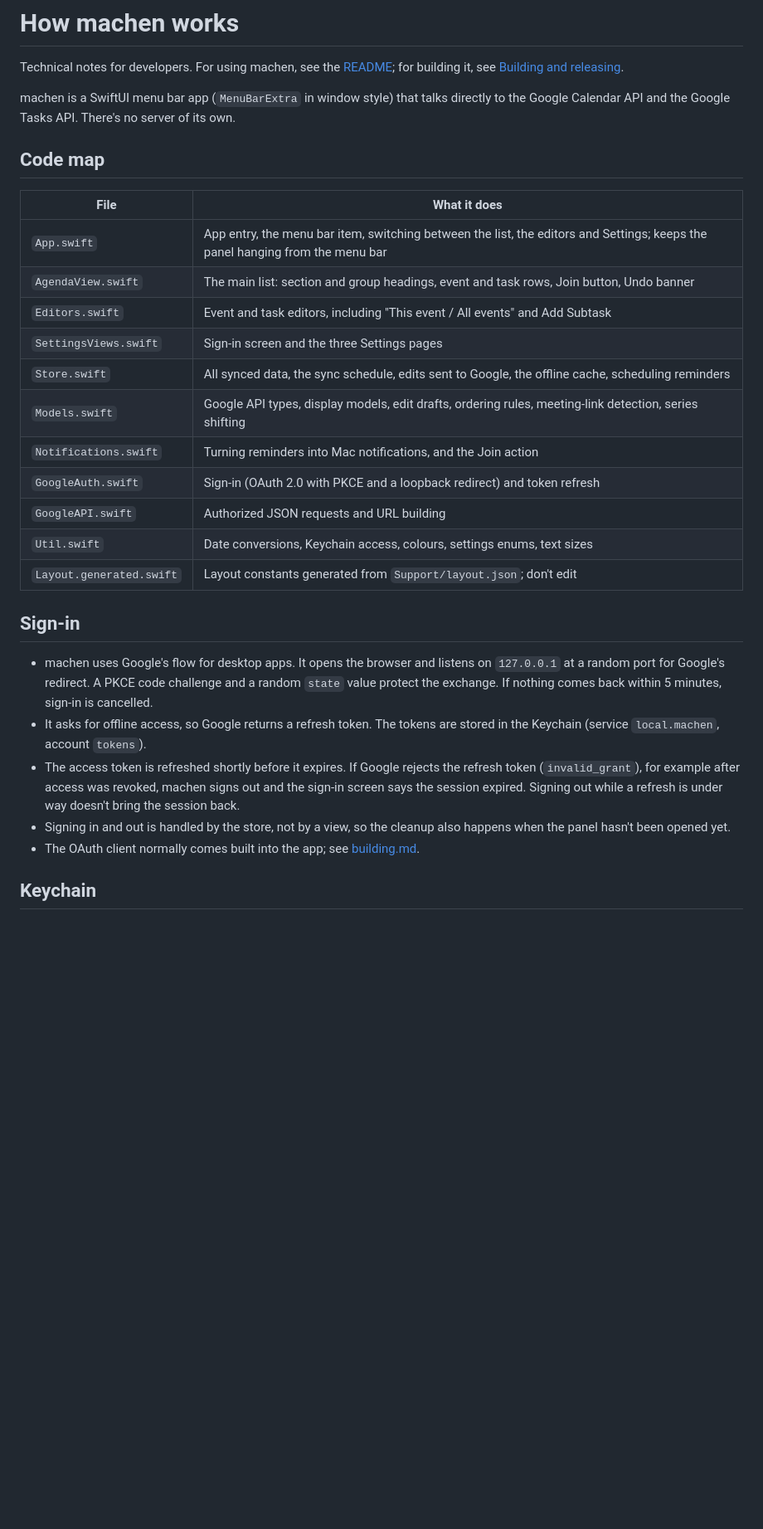
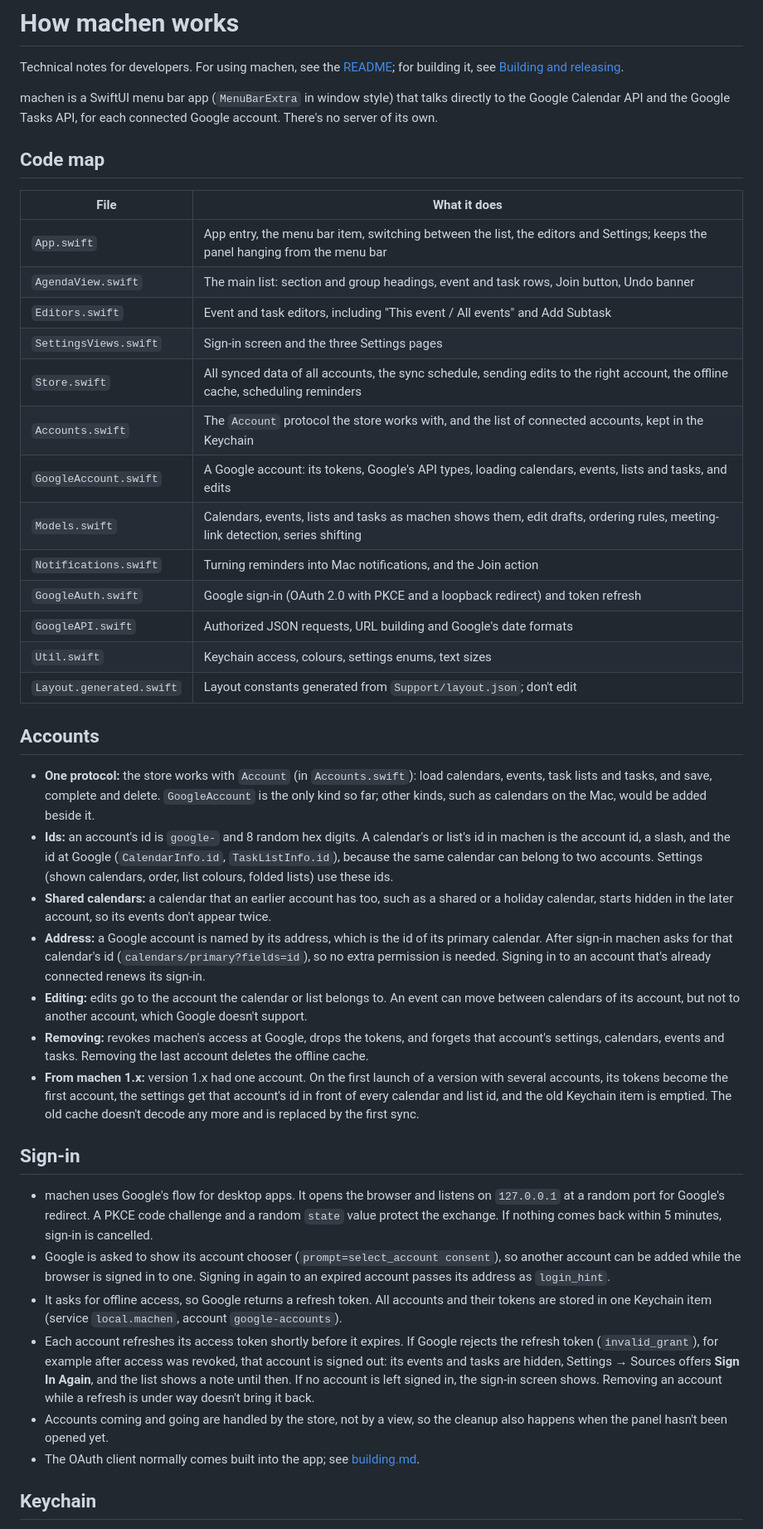
Before and after one commit to bernorieder/machen, a Markdown page: docs/how-it-works.md, the part around the change printed below. Shown: that part at 83% size. Rendered like a GitHub page; blank space fills up the shorter version.

```diff
--- a/docs/how-it-works.md
+++ b/docs/how-it-works.md
@@ -2,7 +2,7 @@
 
 Technical notes for developers. For using machen, see the [README](../README.md); for building it, see [Building and releasing](building.md).
 
-machen is a SwiftUI menu bar app (`MenuBarExtra` in window style) that talks directly to the Google Calendar API and the Google Tasks API. There's no server of its own.
+machen is a SwiftUI menu bar app (`MenuBarExtra` in window style) that talks directly to the Google Calendar API and the Google Tasks API, for each connected Google account. There's no server of its own.
 
 ## Code map
 
@@ -12,20 +12,33 @@ machen is a SwiftUI menu bar app (`MenuBarExtra` in window style) that talks dir
 | `AgendaView.swift` | The main list: section and group headings, event and task rows, Join button, Undo banner |
 | `Editors.swift` | Event and task editors, including "This event / All events" and Add Subtask |
 | `SettingsViews.swift` | Sign-in screen and the three Settings pages |
-| `Store.swift` | All synced data, the sync schedule, edits sent to Google, the offline cache, scheduling reminders |
-| `Models.swift` | Google API types, display models, edit drafts, ordering rules, meeting-link detection, series shifting |
+| `Store.swift` | All synced data of all accounts, the sync schedule, sending edits to the right account, the offline cache, scheduling reminders |
+| `Accounts.swift` | The `Account` protocol the store works with, and the list of connected accounts, kept in the Keychain |
+| `GoogleAccount.swift` | A Google account: its tokens, Google's API types, loading calendars, events, lists and tasks, and edits |
+| `Models.swift` | Calendars, events, lists and tasks as machen shows them, edit drafts, ordering rules, meeting-link detection, series shifting |
 | `Notifications.swift` | Turning reminders into Mac notifications, and the Join action |
-| `GoogleAuth.swift` | Sign-in (OAuth 2.0 with PKCE and a loopback redirect) and token refresh |
-| `GoogleAPI.swift` | Authorized JSON requests and URL building |
-| `Util.swift` | Date conversions, Keychain access, colours, settings enums, text sizes |
+| `GoogleAuth.swift` | Google sign-in (OAuth 2.0 with PKCE and a loopback redirect) and token refresh |
+| `GoogleAPI.swift` | Authorized JSON requests, URL building and Google's date formats |
+| `Util.swift` | Keychain access, colours, settings enums, text sizes |
 | `Layout.generated.swift` | Layout constants generated from `Support/layout.json`; don't edit |
+
+## Accounts
+
+- **One protocol:** the store works with `Account` (in `Accounts.swift`): load calendars, events, task lists and tasks, and save, complete and delete. `GoogleAccount` is the only kind so far; other kinds, such as calendars on the Mac, would be added beside it.
+- **Ids:** an account's id is `google-` and 8 random hex digits. A calendar's or list's id in machen is the account id, a slash, and the id at Google (`CalendarInfo.id`, `TaskListInfo.id`), because the same calendar can belong to two accounts. Settings (shown calendars, order, list colours, folded lists) use these ids.
+- **Shared calendars:** a calendar that an earlier account has too, such as a shared or a holiday calendar, starts hidden in the later account, so its events don't appear twice.
+- **Address:** a Google account is named by its address, which is the id of its primary calendar. After sign-in machen asks for that calendar's id (`calendars/primary?fields=id`), so no extra permission is needed. Signing in to an account that's already connected renews its sign-in.
+- **Editing:** edits go to the account the calendar or list belongs to. An event can move between calendars of its account, but not to another account, which Google doesn't support.
+- **Removing:** revokes machen's access at Google, drops the tokens, and forgets that account's settings, calendars, events and tasks. Removing the last account deletes the offline cache.
+- **From machen 1.x:** version 1.x had one account. On the first launch of a version with several accounts, its tokens become the first account, the settings get that account's id in front of every calendar and list id, and the old Keychain item is emptied. The old cache doesn't decode any more and is replaced by the first sync.
 
 ## Sign-in
 
 - machen uses Google's flow for desktop apps. It opens the browser and listens on `127.0.0.1` at a random port for Google's redirect. A PKCE code challenge and a random `state` value protect the exchange. If nothing comes back within 5 minutes, sign-in is cancelled.
-- It asks for offline access, so Google returns a refresh token. The tokens are stored in the Keychain (service `local.machen`, account `tokens`).
-- The access token is refreshed shortly before it expires. If Google rejects the refresh token (`invalid_grant`), for example after access was revoked, machen signs out and the sign-in screen says the session expired. Signing out while a refresh is under way doesn't bring the session back.
-- Signing in and out is handled by the store, not by a view, so the cleanup also happens when the panel hasn't been opened yet.
+- Google is asked to show its account chooser (`prompt=select_account consent`), so another account can be added while the browser is signed in to one. Signing in again to an expired account passes its address as `login_hint`.
+- It asks for offline access, so Google returns a refresh token. All accounts and their tokens are stored in one Keychain item (service `local.machen`, account `google-accounts`).
+- Each account refreshes its access token shortly before it expires. If Google rejects the refresh token (`invalid_grant`), for example after access was revoked, that account is signed out: its events and tasks are hidden, Settings → Sources offers **Sign In Again**, and the list shows a note until then. If no account is left signed in, the sign-in screen shows. Removing an account while a refresh is under way doesn't bring it back.
+- Accounts coming and going are handled by the store, not by a view, so the cleanup also happens when the panel hasn't been opened yet.
 - The OAuth client normally comes built into the app; see [building.md](building.md#1-set-up-a-google-project-one-time).
 
 ## Keychain
```
Also changed, not shown: other parts of docs/how-it-works.md (+6 -6 lines), README.md (+10 -6 lines), docs/building.md (+1 -1 lines), docs/screenshots/agenda-dark.png, docs/screenshots/agenda-light.png, docs/screenshots/settings-general.png, docs/screenshots/settings-sources.png, 12 other files.
